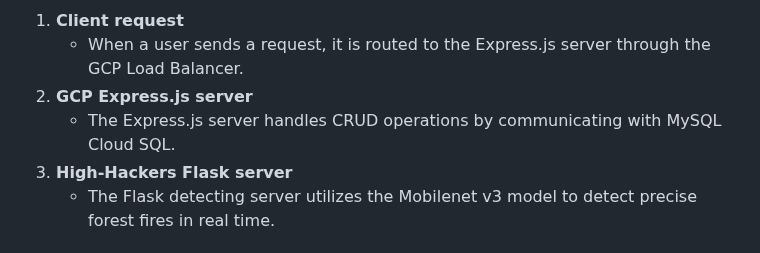
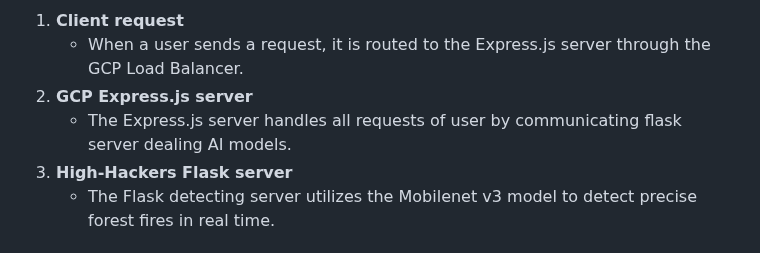
Before and after one commit to logicallaw/greentech_globalthon_nodejs, a Markdown page: README.md, the part around the change. GitHub-like rendering.

Commit message:
docs: update README.md

```diff
--- a/README.md
+++ b/README.md
@@ -118,7 +118,7 @@ For GCP Cloud Build, you must follow these steps.
 1. **Client request**
    - When a user sends a request, it is routed to the Express.js server through the GCP Load Balancer.
 2. **GCP Express.js server**
-   - The Express.js server handles CRUD operations by communicating with MySQL Cloud SQL.
+   - The Express.js server handles all requests of user by communicating flask server dealing AI models.
 3. **High-Hackers Flask server**
    - The Flask detecting server utilizes the Mobilenet v3 model to detect precise forest fires in real time.
 
```
